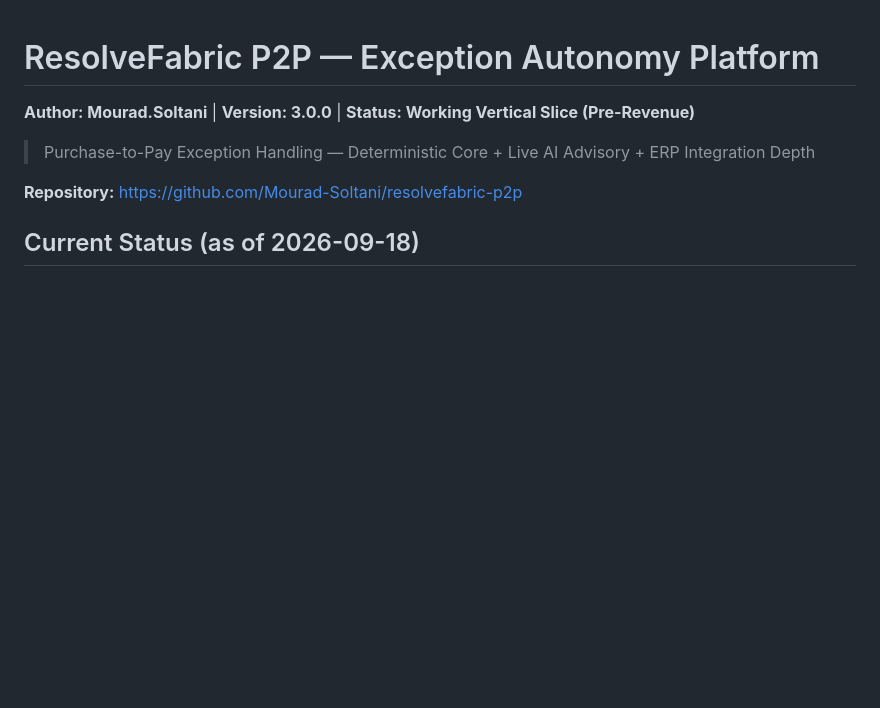
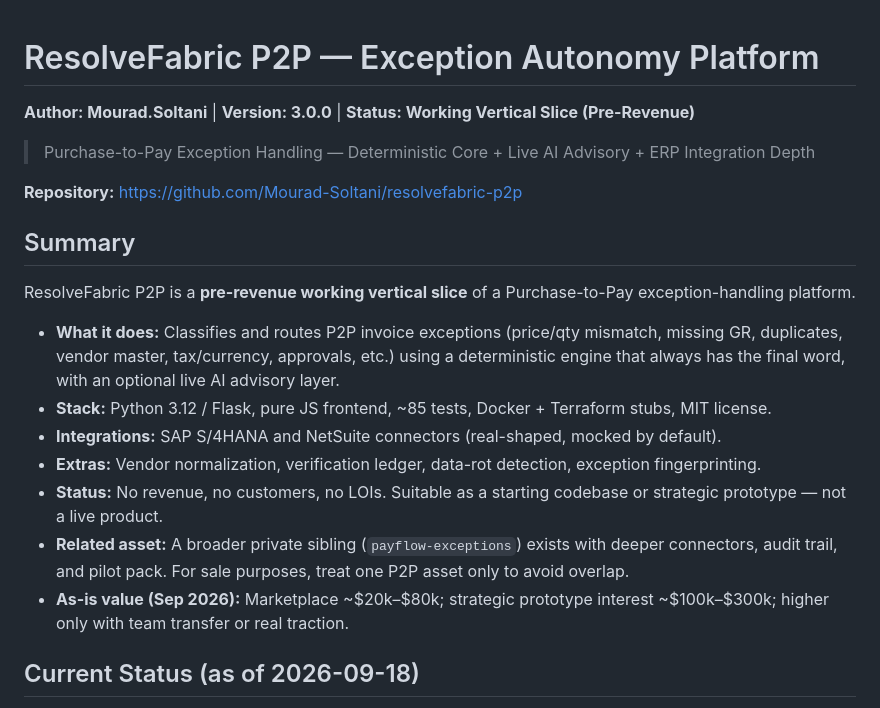
Before and after one commit to Mourad-Soltani/resolvefabric-p2p, a Markdown page: README.md, the part around the change. GitHub-like rendering; blank space fills up the shorter version.

Commit message:
Add Summary section to README
- One-screen overview: what it does, stack, status, related asset, as-is value
- Notes private sibling payflow-exceptions for sale prioritization
- Keeps honest pre-revenue positioning

```diff
--- a/README.md
+++ b/README.md
@@ -4,6 +4,17 @@
 > Purchase-to-Pay Exception Handling — Deterministic Core + Live AI Advisory + ERP Integration Depth
 
 **Repository:** https://github.com/Mourad-Soltani/resolvefabric-p2p
+
+## Summary
+ResolveFabric P2P is a **pre-revenue working vertical slice** of a Purchase-to-Pay exception-handling platform.
+
+- **What it does:** Classifies and routes P2P invoice exceptions (price/qty mismatch, missing GR, duplicates, vendor master, tax/currency, approvals, etc.) using a deterministic engine that always has the final word, with an optional live AI advisory layer.
+- **Stack:** Python 3.12 / Flask, pure JS frontend, ~85 tests, Docker + Terraform stubs, MIT license.
+- **Integrations:** SAP S/4HANA and NetSuite connectors (real-shaped, mocked by default).
+- **Extras:** Vendor normalization, verification ledger, data-rot detection, exception fingerprinting.
+- **Status:** No revenue, no customers, no LOIs. Suitable as a starting codebase or strategic prototype — not a live product.
+- **Related asset:** A broader private sibling (`payflow-exceptions`) exists with deeper connectors, audit trail, and pilot pack. For sale purposes, treat one P2P asset only to avoid overlap.
+- **As-is value (Sep 2026):** Marketplace ~$20k–$80k; strategic prototype interest ~$100k–$300k; higher only with team transfer or real traction.
 
 ## Current Status (as of 2026-09-18)
 - **Stage:** Working vertical slice / prototype. Zero revenue, zero customers, zero LOIs or paid pilots.
```
